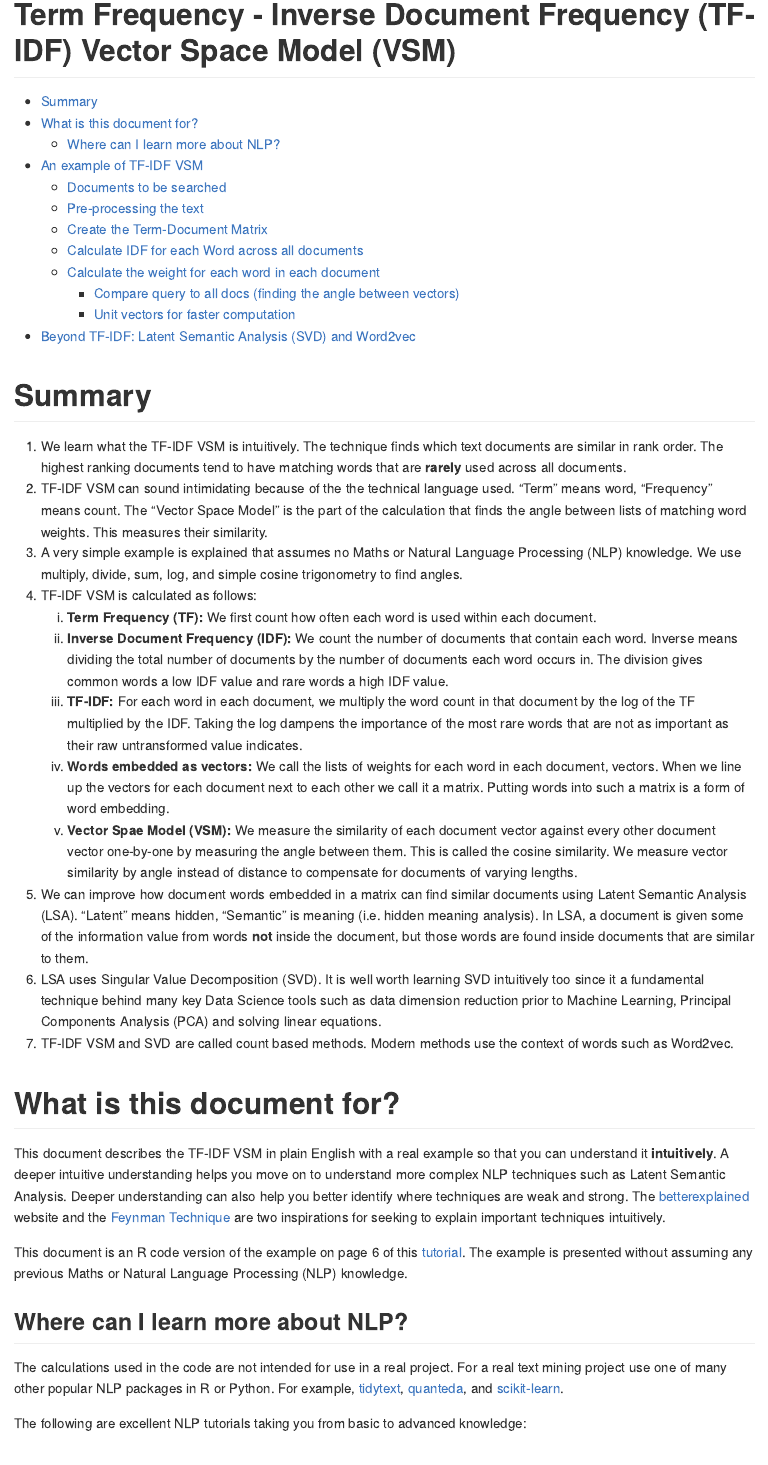
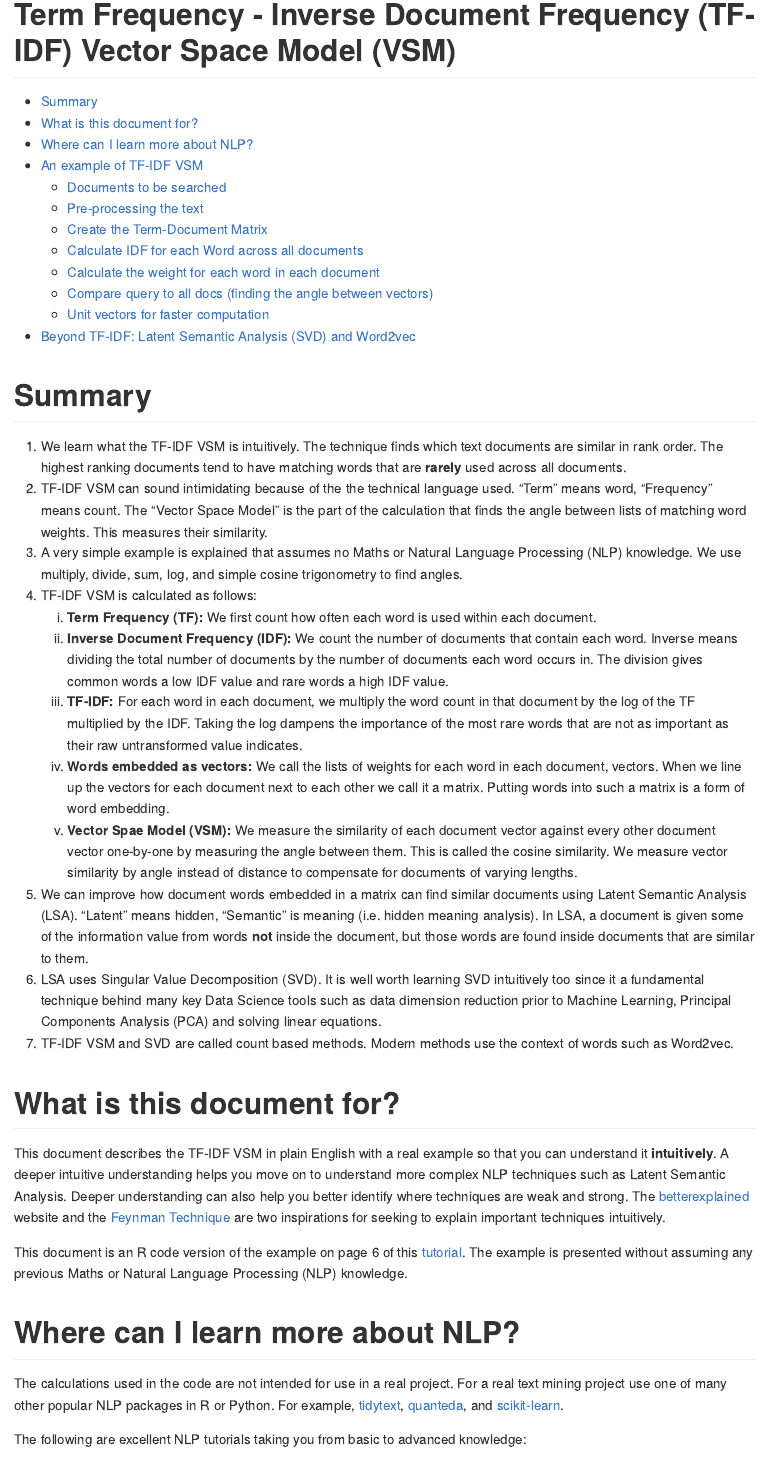
Before and after one commit to billster45/NLP-Intuition, an R Markdown document (README.Rmd): the page in a window 1100 px wide, from its top. Rendered offline with R 4.5, knitr and Pandoc, with nearby package versions; the code chunks are not run, so their results and figures are left out.

Commit message:
Altering TOC depth

````diff
--- a/README.Rmd
+++ b/README.Rmd
@@ -3,7 +3,7 @@ title: "Term Frequency - Inverse Document Frequency (TF-IDF) Vector Space Model
 output:
   github_document:
     toc: true
-    toc_depth: 3
+    toc_depth: 2
 always_allow_html: yes
 ---
 ```{r, echo=FALSE, include=TRUE, results="asis"}
@@ -41,7 +41,7 @@ This document describes the TF-IDF VSM in plain English with a real example so t
 
 This document is an R code version of the example on page 6 of this [tutorial](http://www.minerazzi.com/tutorials/term-vector-3.pdf). The example is presented without assuming any previous Maths or Natural Language Processing (NLP) knowledge.
 
-## Where can I learn more about NLP?
+# Where can I learn more about NLP?
 
 The calculations used in the code are not intended for use in a real project. For a real text mining project use one of many other popular NLP packages in R or Python. For example, [tidytext](https://github.com/juliasilge/tidytext), [quanteda](https://quanteda.io), and [scikit-learn](https://scikit-learn.org/stable/tutorial/text_analytics/working_with_text_data.html).
 
````
Also changed, not shown: README.md, README.Rmd (4 more changed lines).
